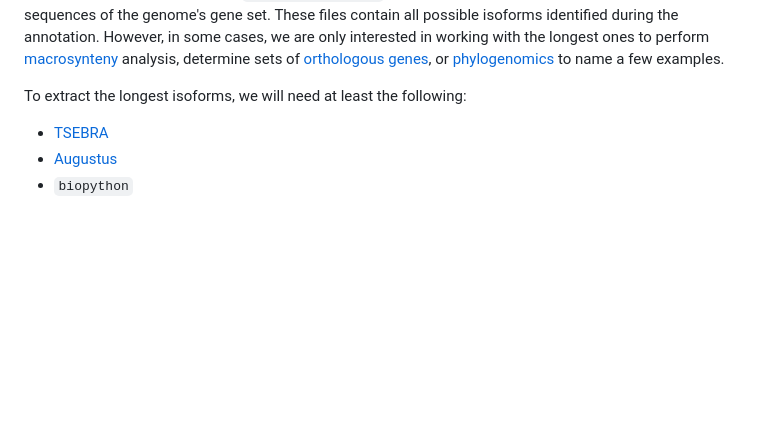
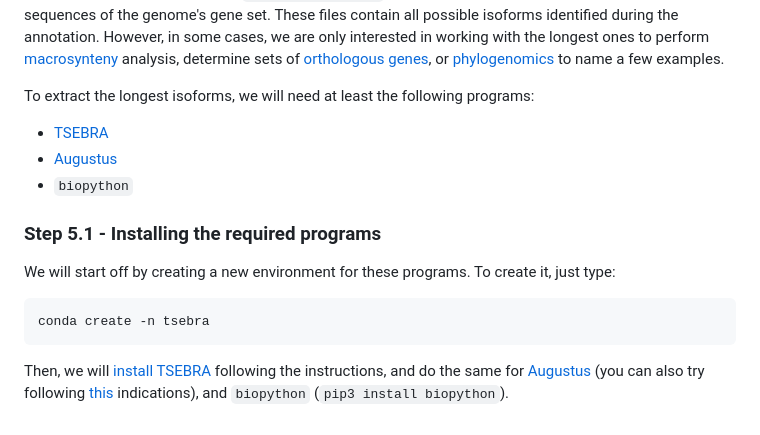
Before and after one commit to ddols/Structural-genome-annotation-workflow, a Markdown page: README.md, the part around the change. Rendered like a GitHub page; blank space fills up the shorter version.

````diff
--- a/README.md
+++ b/README.md
@@ -318,8 +318,20 @@ However, in some cases, we are only interested in working with the longest ones
 analysis, determine sets of [orthologous genes](https://github.com/OrthoFinder/OrthoFinder), or [phylogenomics](https://github.com/smirarab/ASTRAL)
 to name a few examples.
 
-To extract the longest isoforms, we will need at least the following:
+To extract the longest isoforms, we will need at least the following programs:
 
 - [TSEBRA](https://github.com/Gaius-Augustus/TSEBRA)
 - [Augustus](https://github.com/Gaius-Augustus/Augustus)
 - `biopython`
+
+### Step 5.1 - Installing the required programs
+
+We will start off by creating a new environment for these programs. To create it, just type:
+
+```r
+conda create -n tsebra
+```
+
+Then, we will [install TSEBRA](https://bioconda.github.io/recipes/tsebra/README.html) following the instructions,
+and do the same for [Augustus](https://anaconda.org/bioconda/augustus) (you can also try following [this](https://github.com/Gaius-Augustus/Augustus?tab=readme-ov-file#building-augustus-from-source) indications),
+and `biopython` (`pip3 install biopython`).
````
